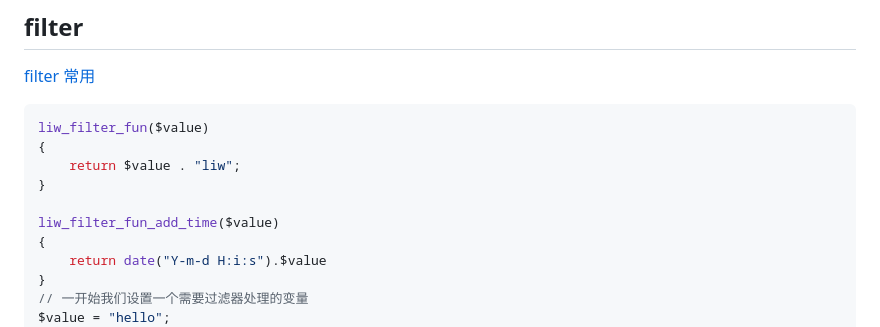
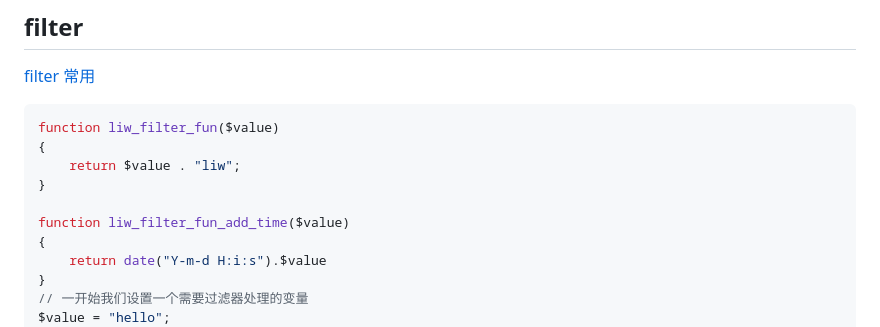
Before and after one commit to liweilijie/Australia, a Markdown page: wordpress/plugin/README.md, the part around the change. Drawn GitHub-style.

Commit message:
update wordpress plugin development.

````diff
--- a/wordpress/plugin/README.md
+++ b/wordpress/plugin/README.md
@@ -80,12 +80,12 @@ use file-level PHPDoc DocBlock better.
 [filter 常用](https://developer.wordpress.org/apis/hooks/filter-reference/)
 
 ```php
-liw_filter_fun($value)
+function liw_filter_fun($value)
 {
     return $value . "liw";
 }
 
-liw_filter_fun_add_time($value)
+function liw_filter_fun_add_time($value)
 {
     return date("Y-m-d H:i:s").$value
 }
````
